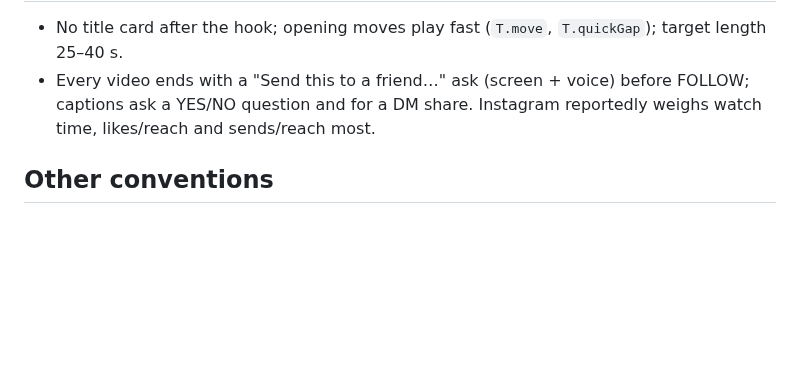
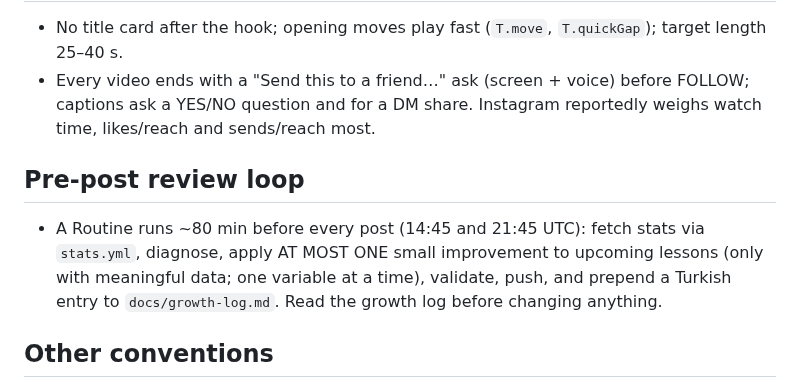
Before and after one commit to talhahasim/chessguru, a Markdown page: CLAUDE.md, the part around the change. Drawn GitHub-style; blank space fills up the shorter version.

Commit message:
Document the pre-post stats review loop
Co-Authored-By: Claude Opus 5.5 <noreply@anthropic.com>
Claude-Session: https://claude.ai/code/session_011jL4nvVZWPiUMhyDR5fZ3V

```diff
--- a/CLAUDE.md
+++ b/CLAUDE.md
@@ -61,6 +61,12 @@ The first frame of every video must be a finished cover that can be used as the
 - Every video ends with a "Send this to a friend…" ask (screen + voice) before FOLLOW; captions ask a
   YES/NO question and for a DM share. Instagram reportedly weighs watch time, likes/reach and sends/reach most.
 
+## Pre-post review loop
+
+- A Routine runs ~80 min before every post (14:45 and 21:45 UTC): fetch stats via `stats.yml`, diagnose, apply AT MOST
+  ONE small improvement to upcoming lessons (only with meaningful data; one variable at a time), validate, push,
+  and prepend a Turkish entry to `docs/growth-log.md`. Read the growth log before changing anything.
+
 ## Other conventions
 
 - Lessons live in `src/lessons/band-*.ts`; keep captions short, very simple English, `*stars*` for emphasis.
```
